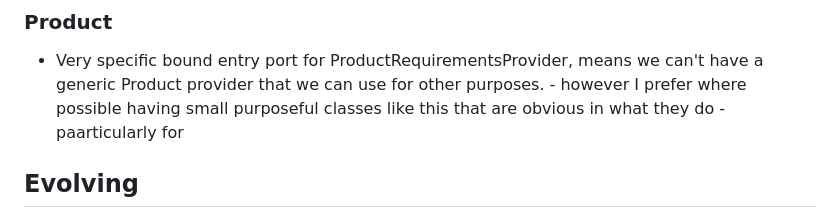
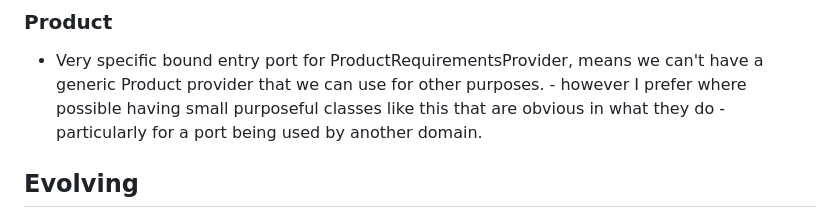
Before and after one commit to charles-wpalmer/tht-quote-form-wizard, a Markdown page: README.md, the part around the change. GitHub-like rendering.

```diff
--- a/README.md
+++ b/README.md
@@ -87,7 +87,7 @@ Solid arrows = calls/depends on. Dotted `implements` = the Eloquent adapter sati
 ### Product
 - Very specific bound entry port for ProductRequirementsProvider, means we can't have a generic Product provider
   that we can use for other purposes. - however I prefer where possible having small purposeful classes like this
-  that are obvious in what they do - paarticularly for
+  that are obvious in what they do - particularly for a port being used by another domain.
 
 ## Evolving
 - Multi validation of published draft before being able to publish.
```
